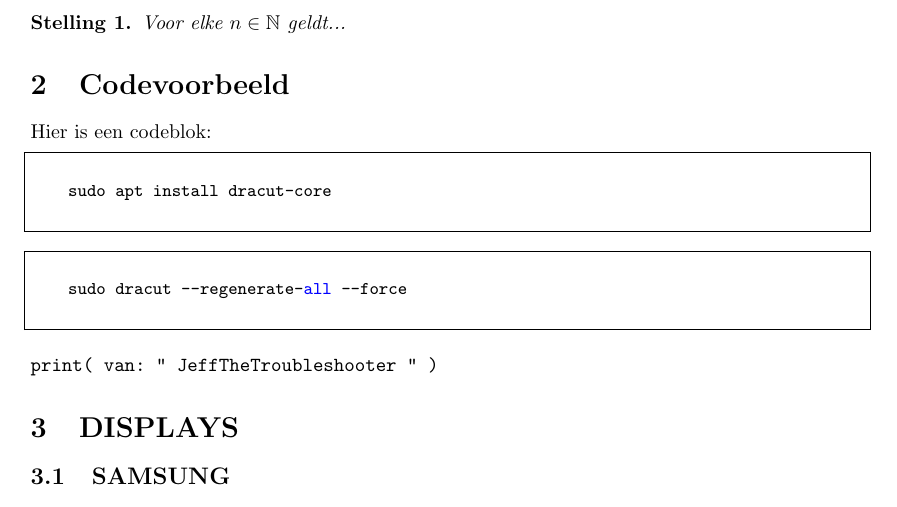
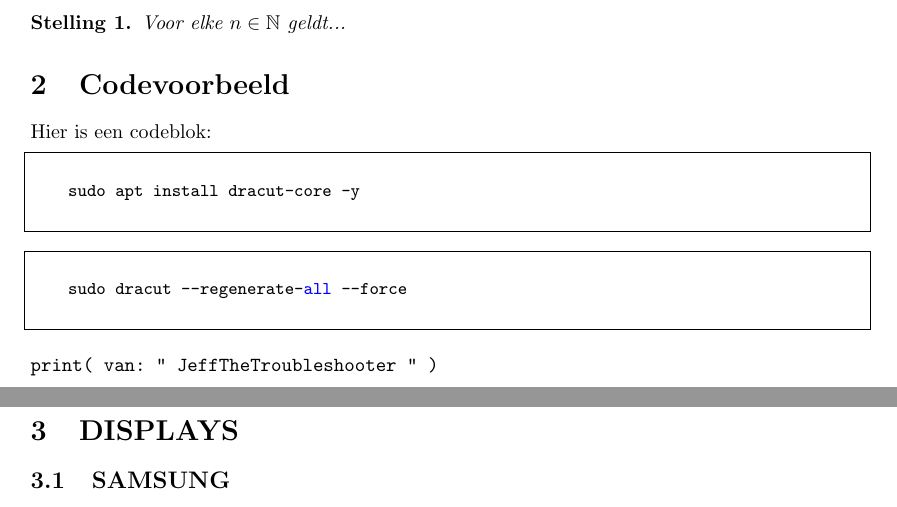
Before and after one commit to MACSOG/TEMP, a LaTeX document (F(2( main.tex): part of the page before the commit and two parts of pages 1 and 2 of 2 after it, the two joined at a grey line, cut so that both start at the same text. Compiled offline with pdfLaTeX.

Commit message:
Updates from Overleaf

```diff
--- a/F(2( main.tex
+++ b/F(2( main.tex
@@ -31,7 +31,7 @@ Hier is een codeblok:
 
 \begin{lstlisting}[language=Python]
 
-    sudo apt install dracut-core
+    sudo apt install dracut-core -y
     \end{lstlisting}
 
 
```
Also changed, not shown: F(2( main.tex (2 more changed lines).
